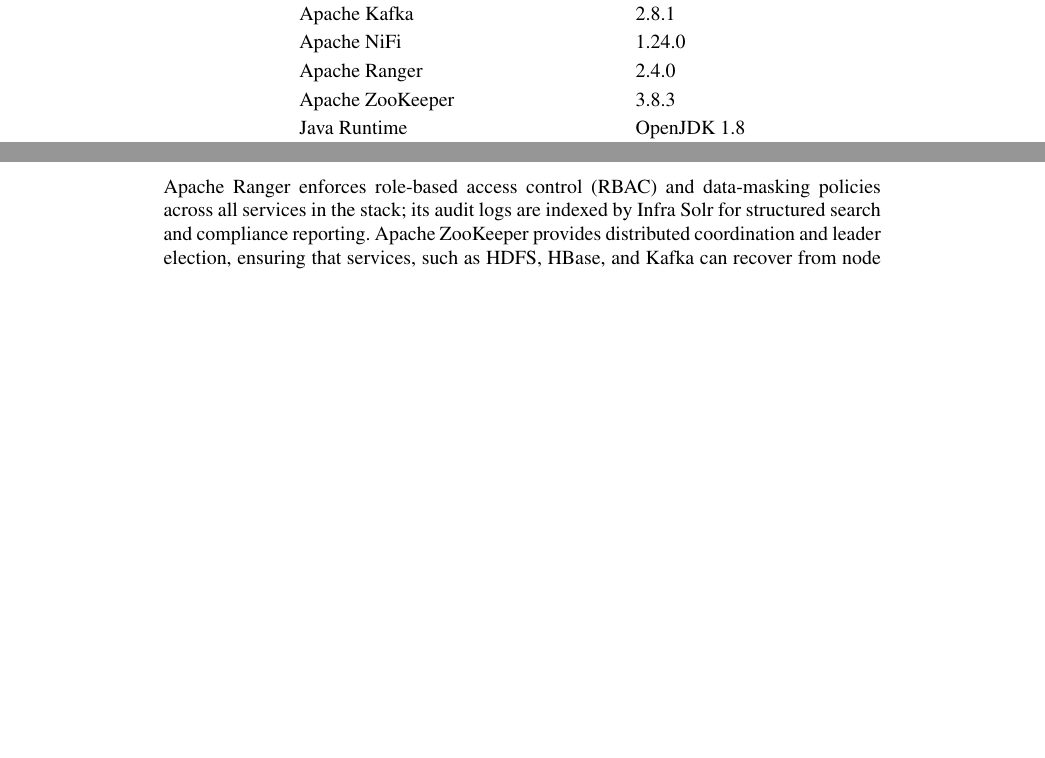
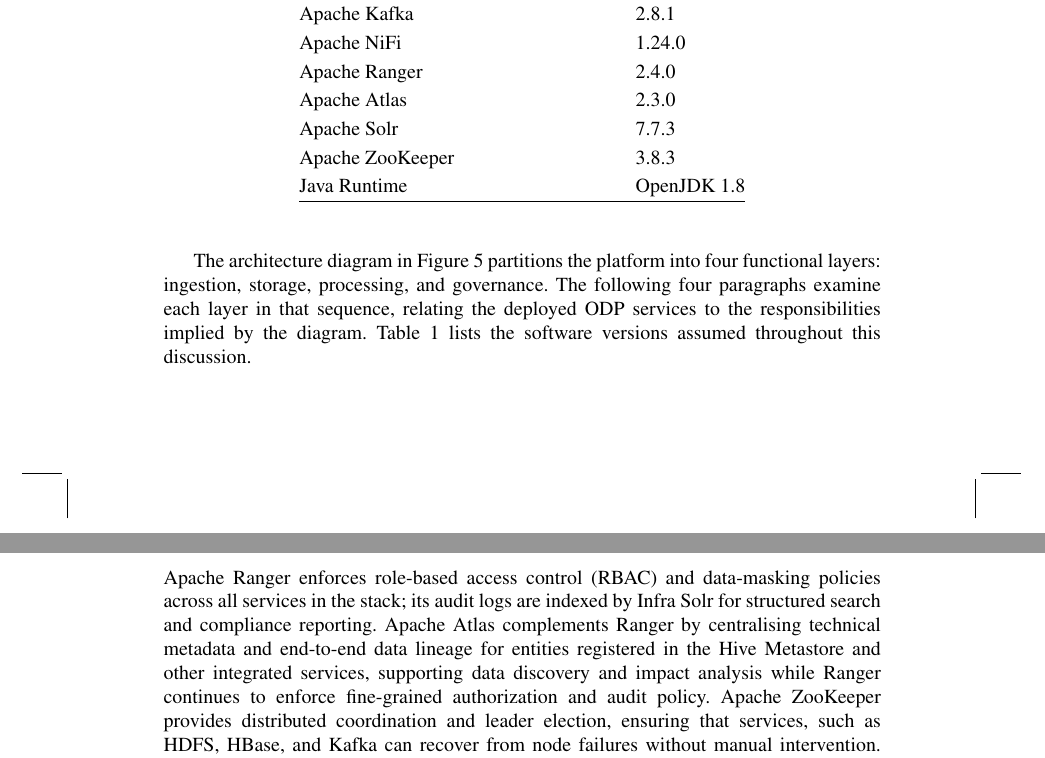
Before and after one commit to joaopfduarte/Article-CDP, a LaTeX document (main.tex, which reads content/03-Architecture-Design.tex): two parts of pages 7 and 9 of 21, joined at a grey line, cut so that both start at the same text, the shorter picture padded with empty space. Compiled offline with pdfLaTeX; a LaTeX package or settings file that is missing is left out.

Commit message:
correção de menções

```diff
--- a/content/03-Architecture-Design.tex
+++ b/content/03-Architecture-Design.tex
@@ -132,11 +132,20 @@
     Apache Kafka                 & 2.8.1 \\
     Apache NiFi                  & 1.24.0 \\
     Apache Ranger                & 2.4.0 \\
+    Apache Atlas                 & 2.3.0 \\
+    Apache Solr & 7.7.3 \\
     Apache ZooKeeper             & 3.8.3 \\
     Java Runtime                 & OpenJDK~1.8 \\
     \hline
   \end{tabular}
 \end{table}
+
+The architecture diagram in Figure~\ref{fig:arch-default} partitions the
+platform into four functional layers: ingestion, storage, processing, and
+governance. The following four paragraphs examine each layer in that sequence,
+relating the deployed ODP services to the responsibilities implied by the
+diagram. Table~\ref{tab:odp-versions} lists the software versions assumed
+throughout this discussion.
 
 \paragraph{Ingestion.} Apache Kafka handles real-time event streaming, decoupling
 data producers from consumers to support high-throughput workloads. Apache NiFi
@@ -164,8 +173,12 @@
 
 \paragraph{Governance.} Apache Ranger enforces role-based access control (RBAC)
 and data-masking policies across all services in the stack; its audit logs are
-indexed by Infra Solr for structured search and compliance reporting. Apache
-ZooKeeper provides distributed coordination and leader election, ensuring that
+indexed by Infra Solr for structured search and compliance reporting.
+Apache Atlas complements Ranger by centralising technical metadata and
+end-to-end data lineage for entities registered in the Hive Metastore and other
+integrated services, supporting data discovery and impact analysis while Ranger
+continues to enforce fine-grained authorization and audit policy.
+Apache ZooKeeper provides distributed coordination and leader election, ensuring that
 services, such as HDFS, HBase, and Kafka can recover from node failures without
 manual intervention. Apache Ambari serves as the central management console,
 monitoring service health and lifecycle across the cluster and providing a
```
